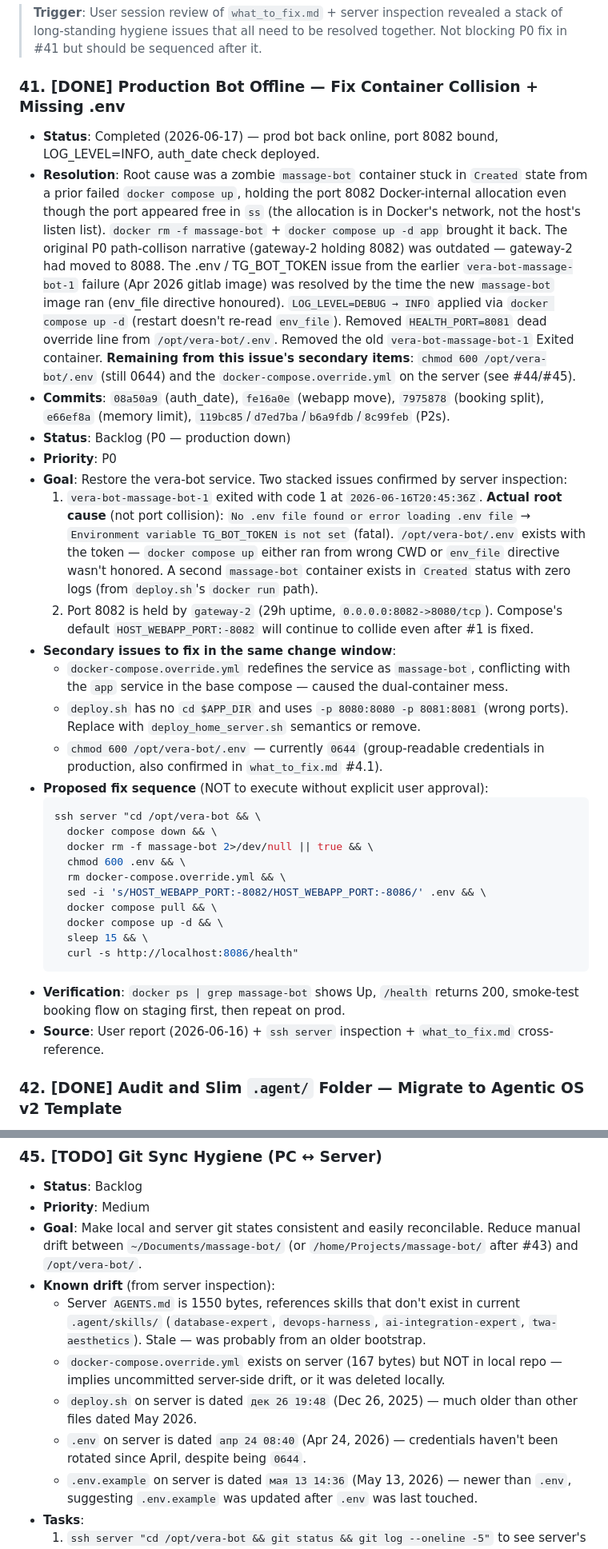
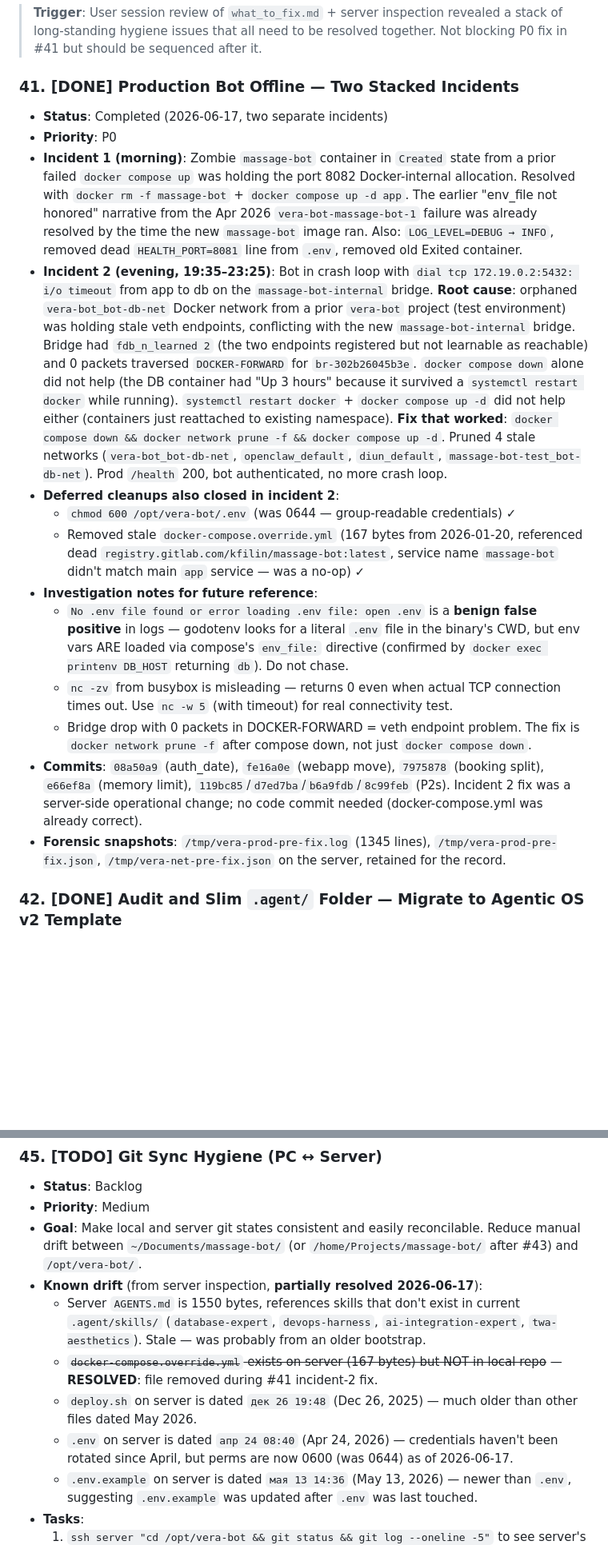
Before and after one commit to kfilin/massage-bot, a Markdown page: BACKLOG.md, 2 parts joined by grey strips. Shown at 80% size. GitHub-like rendering; blank space fills up the shorter version.

Commit message:
docs(backlog): P0 prod crash loop resolved — orphaned Docker network root cause
Incident 2 (19:35-23:25): bot in crash loop with 'dial tcp 172.19.0.2:5432: i/o timeout'.
Root cause: orphaned 'vera-bot_bot-db-net' network from a prior vera-bot test project held
stale veth endpoints that conflicted with the new 'massage-bot-internal' bridge. Bridge had
'fdb_n_learned 2' and 0 packets traversed DOCKER-FORWARD for br-302b26045b3e. Resolved with
'docker compose down && docker network prune -f && docker compose up -d'. 4 stale networks
pruned.

Also closed: chmod 600 /opt/vera-bot/.env (was 0644) and removed stale docker-compose.override.yml
(167 bytes from 2026-01-20, referenced dead registry.gitlab.com image, no-op override).

#41, #44, #45 updated with new root cause and resolved bullets. Server-side operational
change only — no code changes required.

````diff
--- a/BACKLOG.md
+++ b/BACKLOG.md
@@ -329,34 +337,20 @@ This is manual, repetitive work that a template + AI assist system can reduce fr
 
 > **Trigger**: User session review of `what_to_fix.md` + server inspection revealed a stack of long-standing hygiene issues that all need to be resolved together. Not blocking P0 fix in #41 but should be sequenced after it.
 
-### 41. [DONE] Production Bot Offline — Fix Container Collision + Missing .env
-- **Status**: Completed (2026-06-17) — prod bot back online, port 8082 bound, LOG_LEVEL=INFO, auth_date check deployed.
-- **Resolution**: Root cause was a zombie `massage-bot` container stuck in `Created` state from a prior failed `docker compose up`, holding the port 8082 Docker-internal allocation even though the port appeared free in `ss` (the allocation is in Docker's network, not the host's listen list). `docker rm -f massage-bot` + `docker compose up -d app` brought it back. The original P0 path-collison narrative (gateway-2 holding 8082) was outdated — gateway-2 had moved to 8088. The .env / TG_BOT_TOKEN issue from the earlier `vera-bot-massage-bot-1` failure (Apr 2026 gitlab image) was resolved by the time the new `massage-bot` image ran (env_file directive honoured). `LOG_LEVEL=DEBUG → INFO` applied via `docker compose up -d` (restart doesn't re-read `env_file`). Removed `HEALTH_PORT=8081` dead override line from `/opt/vera-bot/.env`. Removed the old `vera-bot-massage-bot-1` Exited container. **Remaining from this issue's secondary items**: `chmod 600 /opt/vera-bot/.env` (still 0644) and the `docker-compose.override.yml` on the server (see #44/#45).
-- **Commits**: `08a50a9` (auth_date), `fe16a0e` (webapp move), `7975878` (booking split), `e66ef8a` (memory limit), `119bc85`/`d7ed7ba`/`b6a9fdb`/`8c99feb` (P2s).
-- **Status**: Backlog (P0 — production down)
+### 41. [DONE] Production Bot Offline — Two Stacked Incidents
+- **Status**: Completed (2026-06-17, two separate incidents)
 - **Priority**: P0
-- **Goal**: Restore the vera-bot service. Two stacked issues confirmed by server inspection:
-  1. `vera-bot-massage-bot-1` exited with code 1 at `2026-06-16T20:45:36Z`. **Actual root cause** (not port collision): `No .env file found or error loading .env file` → `Environment variable TG_BOT_TOKEN is not set` (fatal). `/opt/vera-bot/.env` exists with the token — `docker compose up` either ran from wrong CWD or `env_file` directive wasn't honored. A second `massage-bot` container exists in `Created` status with zero logs (from `deploy.sh`'s `docker run` path).
-  2. Port 8082 is held by `gateway-2` (29h uptime, `0.0.0.0:8082->8080/tcp`). Compose's default `HOST_WEBAPP_PORT:-8082` will continue to collide even after #1 is fixed.
-- **Secondary issues to fix in the same change window**:
-  - `docker-compose.override.yml` redefines the service as `massage-bot`, conflicting with the `app` service in the base compose — caused the dual-container mess.
-  - `deploy.sh` has no `cd $APP_DIR` and uses `-p 8080:8080 -p 8081:8081` (wrong ports). Replace with `deploy_home_server.sh` semantics or remove.
-  - `chmod 600 /opt/vera-bot/.env` — currently `0644` (group-readable credentials in production, also confirmed in `what_to_fix.md` #4.1).
-- **Proposed fix sequence** (NOT to execute without explicit user approval):
-  ```bash
-  ssh server "cd /opt/vera-bot && \
-    docker compose down && \
-    docker rm -f massage-bot 2>/dev/null || true && \
-    chmod 600 .env && \
-    rm docker-compose.override.yml && \
-    sed -i 's/HOST_WEBAPP_PORT:-8082/HOST_WEBAPP_PORT:-8086/' .env && \
-    docker compose pull && \
-    docker compose up -d && \
-    sleep 15 && \
-    curl -s http://localhost:8086/health"
-  ```
-- **Verification**: `docker ps | grep massage-bot` shows Up, `/health` returns 200, smoke-test booking flow on staging first, then repeat on prod.
-- **Source**: User report (2026-06-16) + `ssh server` inspection + `what_to_fix.md` cross-reference.
+- **Incident 1 (morning)**: Zombie `massage-bot` container in `Created` state from a prior failed `docker compose up` was holding the port 8082 Docker-internal allocation. Resolved with `docker rm -f massage-bot` + `docker compose up -d app`. The earlier "env_file not honored" narrative from the Apr 2026 `vera-bot-massage-bot-1` failure was already resolved by the time the new `massage-bot` image ran. Also: `LOG_LEVEL=DEBUG → INFO`, removed dead `HEALTH_PORT=8081` line from `.env`, removed old Exited container.
+- **Incident 2 (evening, 19:35–23:25)**: Bot in crash loop with `dial tcp 172.19.0.2:5432: i/o timeout` from app to db on the `massage-bot-internal` bridge. **Root cause**: orphaned `vera-bot_bot-db-net` Docker network from a prior `vera-bot` project (test environment) was holding stale veth endpoints, conflicting with the new `massage-bot-internal` bridge. Bridge had `fdb_n_learned 2` (the two endpoints registered but not learnable as reachable) and 0 packets traversed `DOCKER-FORWARD` for `br-302b26045b3e`. `docker compose down` alone did not help (the DB container had "Up 3 hours" because it survived a `systemctl restart docker` while running). `systemctl restart docker` + `docker compose up -d` did not help either (containers just reattached to existing namespace). **Fix that worked**: `docker compose down && docker network prune -f && docker compose up -d`. Pruned 4 stale networks (`vera-bot_bot-db-net`, `openclaw_default`, `diun_default`, `massage-bot-test_bot-db-net`). Prod `/health` 200, bot authenticated, no more crash loop.
+- **Deferred cleanups also closed in incident 2**:
+  - `chmod 600 /opt/vera-bot/.env` (was 0644 — group-readable credentials) ✓
+  - Removed stale `docker-compose.override.yml` (167 bytes from 2026-01-20, referenced dead `registry.gitlab.com/kfilin/massage-bot:latest`, service name `massage-bot` didn't match main `app` service — was a no-op) ✓
+- **Investigation notes for future reference**:
+  - `No .env file found or error loading .env file: open .env` is a **benign false positive** in logs — godotenv looks for a literal `.env` file in the binary's CWD, but env vars ARE loaded via compose's `env_file:` directive (confirmed by `docker exec printenv DB_HOST` returning `db`). Do not chase.
+  - `nc -zv` from busybox is misleading — returns 0 even when actual TCP connection times out. Use `nc -w 5` (with timeout) for real connectivity test.
+  - Bridge drop with 0 packets in DOCKER-FORWARD = veth endpoint problem. The fix is `docker network prune -f` after compose down, not just `docker compose down`.
+- **Commits**: `08a50a9` (auth_date), `fe16a0e` (webapp move), `7975878` (booking split), `e66ef8a` (memory limit), `119bc85`/`d7ed7ba`/`b6a9fdb`/`8c99feb` (P2s). Incident 2 fix was a server-side operational change; no code commit needed (docker-compose.yml was already correct).
+- **Forensic snapshots**: `/tmp/vera-prod-pre-fix.log` (1345 lines), `/tmp/vera-prod-pre-fix.json`, `/tmp/vera-net-pre-fix.json` on the server, retained for the record.
 
 ### 42. [DONE] Audit and Slim `.agent/` Folder — Migrate to Agentic OS v2 Template
 - **Status**: Completed (2026-06-17)
@@ -457,11 +451,11 @@ This is manual, repetitive work that a template + AI assist system can reduce fr
 - **Status**: Backlog
 - **Priority**: Medium
 - **Goal**: Make local and server git states consistent and easily reconcilable. Reduce manual drift between `~/Documents/massage-bot/` (or `/home/Projects/massage-bot/` after #43) and `/opt/vera-bot/`.
-- **Known drift** (from server inspection):
+- **Known drift** (from server inspection, **partially resolved 2026-06-17**):
   - Server `AGENTS.md` is 1550 bytes, references skills that don't exist in current `.agent/skills/` (`database-expert`, `devops-harness`, `ai-integration-expert`, `twa-aesthetics`). Stale — was probably from an older bootstrap.
-  - `docker-compose.override.yml` exists on server (167 bytes) but NOT in local repo — implies uncommitted server-side drift, or it was deleted locally.
+  - ~~`docker-compose.override.yml` exists on server (167 bytes) but NOT in local repo~~ — **RESOLVED**: file removed during #41 incident-2 fix.
   - `deploy.sh` on server is dated `дек 26 19:48` (Dec 26, 2025) — much older than other files dated May 2026.
-  - `.env` on server is dated `апр 24 08:40` (Apr 24, 2026) — credentials haven't been rotated since April, despite being `0644`.
+  - `.env` on server is dated `апр 24 08:40` (Apr 24, 2026) — credentials haven't been rotated since April, but perms are now 0600 (was 0644) as of 2026-06-17.
   - `.env.example` on server is dated `мая 13 14:36` (May 13, 2026) — newer than `.env`, suggesting `.env.example` was updated after `.env` was last touched.
 - **Tasks**:
   1. `ssh server "cd /opt/vera-bot && git status && git log --oneline -5"` to see server's actual state.
````
Also changed, not shown: other parts of BACKLOG.md (+10 -2 lines).
